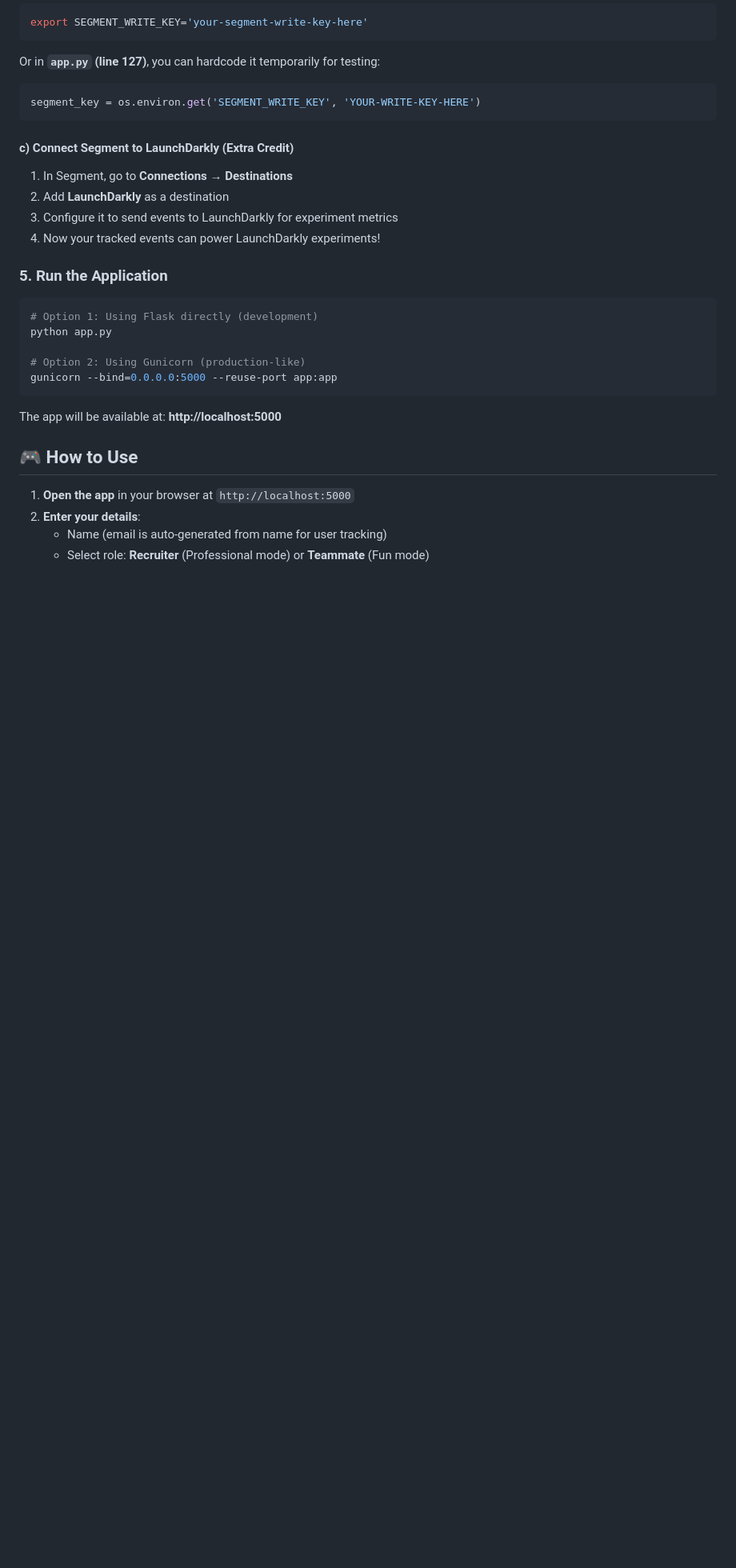
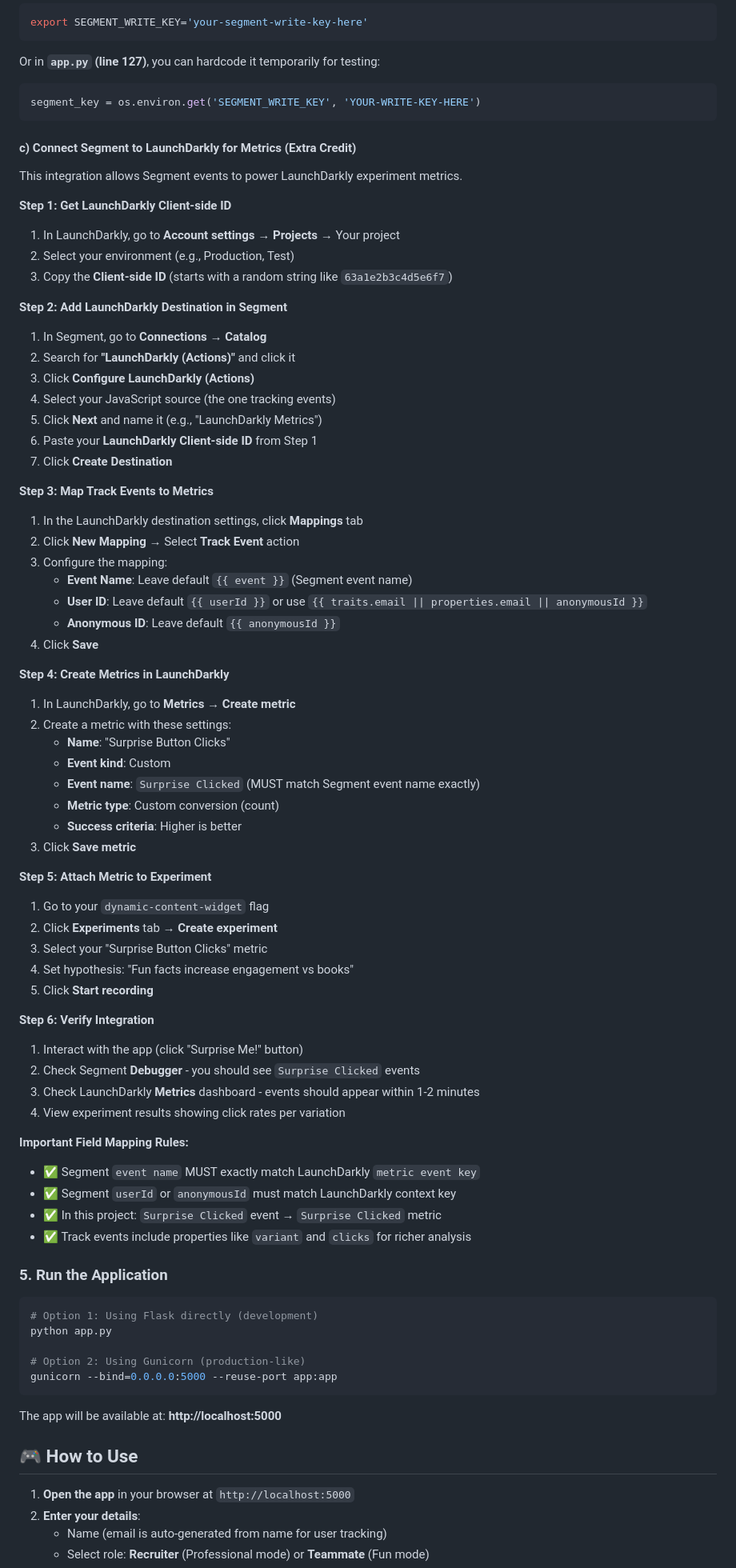
Before and after one commit to noluwalo/about-me-feature-flags, a Markdown page: README.md, the part around one of its changes. Shown at 80% size. Drawn GitHub-style; blank space fills up the shorter version.

Commit message:
Add instructions for integrating Segment with LaunchDarkly for experiment metrics
Update README.md to include detailed steps for connecting Segment to LaunchDarkly, mapping track events to metrics, and verifying the integration, including specific field mapping rules and a data flow diagram.

Replit-Commit-Author: Agent
Replit-Commit-Session-Id: 1674cb09-0f6f-42dc-ab74-a835d635f249
Replit-Commit-Checkpoint-Type: full_checkpoint
Replit-Commit-Screenshot-Url: https://storage.googleapis.com/screenshot-production-us-central1/b93cf3d1-66b7-4349-863d-b1c51311cb49/1674cb09-0f6f-42dc-ab74-a835d635f249/P1rVNcs

````diff
--- a/README.md
+++ b/README.md
@@ -103,11 +103,61 @@ Or in **`app.py` (line 127)**, you can hardcode it temporarily for testing:
 segment_key = os.environ.get('SEGMENT_WRITE_KEY', 'YOUR-WRITE-KEY-HERE')
 ```
 
-#### c) Connect Segment to LaunchDarkly (Extra Credit)
-1. In Segment, go to **Connections** → **Destinations**
-2. Add **LaunchDarkly** as a destination
-3. Configure it to send events to LaunchDarkly for experiment metrics
-4. Now your tracked events can power LaunchDarkly experiments!
+#### c) Connect Segment to LaunchDarkly for Metrics (Extra Credit)
+
+This integration allows Segment events to power LaunchDarkly experiment metrics.
+
+**Step 1: Get LaunchDarkly Client-side ID**
+1. In LaunchDarkly, go to **Account settings** → **Projects** → Your project
+2. Select your environment (e.g., Production, Test)
+3. Copy the **Client-side ID** (starts with a random string like `63a1e2b3c4d5e6f7`)
+
+**Step 2: Add LaunchDarkly Destination in Segment**
+1. In Segment, go to **Connections** → **Catalog**
+2. Search for **"LaunchDarkly (Actions)"** and click it
+3. Click **Configure LaunchDarkly (Actions)**
+4. Select your JavaScript source (the one tracking events)
+5. Click **Next** and name it (e.g., "LaunchDarkly Metrics")
+6. Paste your **LaunchDarkly Client-side ID** from Step 1
+7. Click **Create Destination**
+
+**Step 3: Map Track Events to Metrics**
+1. In the LaunchDarkly destination settings, click **Mappings** tab
+2. Click **New Mapping** → Select **Track Event** action
+3. Configure the mapping:
+   - **Event Name**: Leave default `{{ event }}` (Segment event name)
+   - **User ID**: Leave default `{{ userId }}` or use `{{ traits.email || properties.email || anonymousId }}`
+   - **Anonymous ID**: Leave default `{{ anonymousId }}`
+4. Click **Save**
+
+**Step 4: Create Metrics in LaunchDarkly**
+1. In LaunchDarkly, go to **Metrics** → **Create metric**
+2. Create a metric with these settings:
+   - **Name**: "Surprise Button Clicks"
+   - **Event kind**: Custom
+   - **Event name**: `Surprise Clicked` (MUST match Segment event name exactly)
+   - **Metric type**: Custom conversion (count)
+   - **Success criteria**: Higher is better
+3. Click **Save metric**
+
+**Step 5: Attach Metric to Experiment**
+1. Go to your `dynamic-content-widget` flag
+2. Click **Experiments** tab → **Create experiment**
+3. Select your "Surprise Button Clicks" metric
+4. Set hypothesis: "Fun facts increase engagement vs books"
+5. Click **Start recording**
+
+**Step 6: Verify Integration**
+1. Interact with the app (click "Surprise Me!" button)
+2. Check Segment **Debugger** - you should see `Surprise Clicked` events
+3. Check LaunchDarkly **Metrics** dashboard - events should appear within 1-2 minutes
+4. View experiment results showing click rates per variation
+
+**Important Field Mapping Rules:**
+- ✅ Segment `event name` MUST exactly match LaunchDarkly `metric event key`
+- ✅ Segment `userId` or `anonymousId` must match LaunchDarkly context key
+- ✅ In this project: `Surprise Clicked` event → `Surprise Clicked` metric
+- ✅ Track events include properties like `variant` and `clicks` for richer analysis
 
 ### 5. Run the Application
 
````
Also changed, not shown: other parts of README.md (+10 -0 lines).
